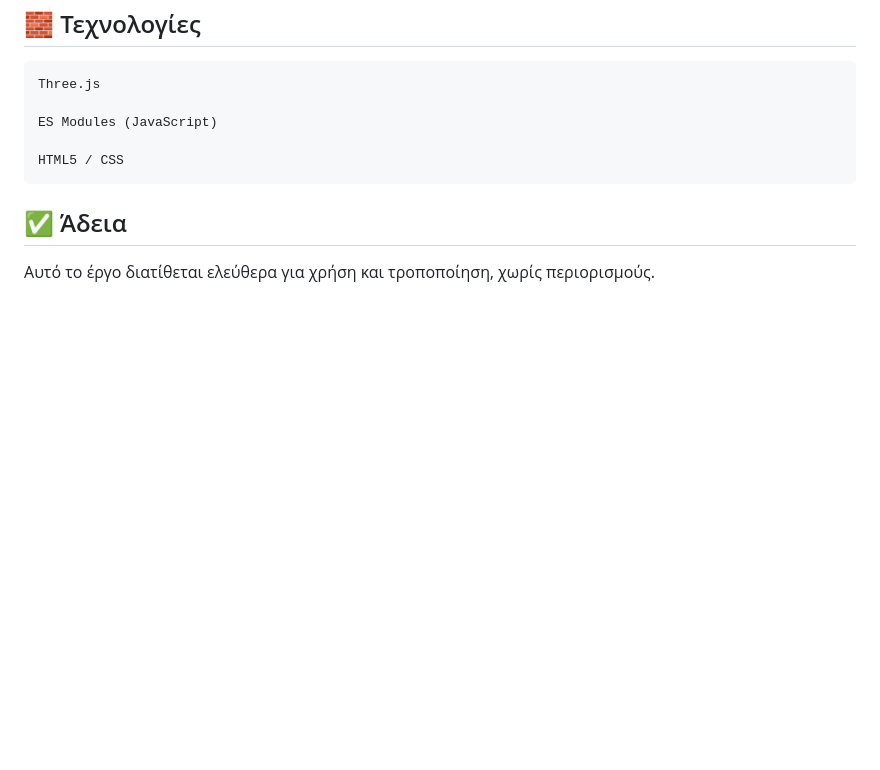
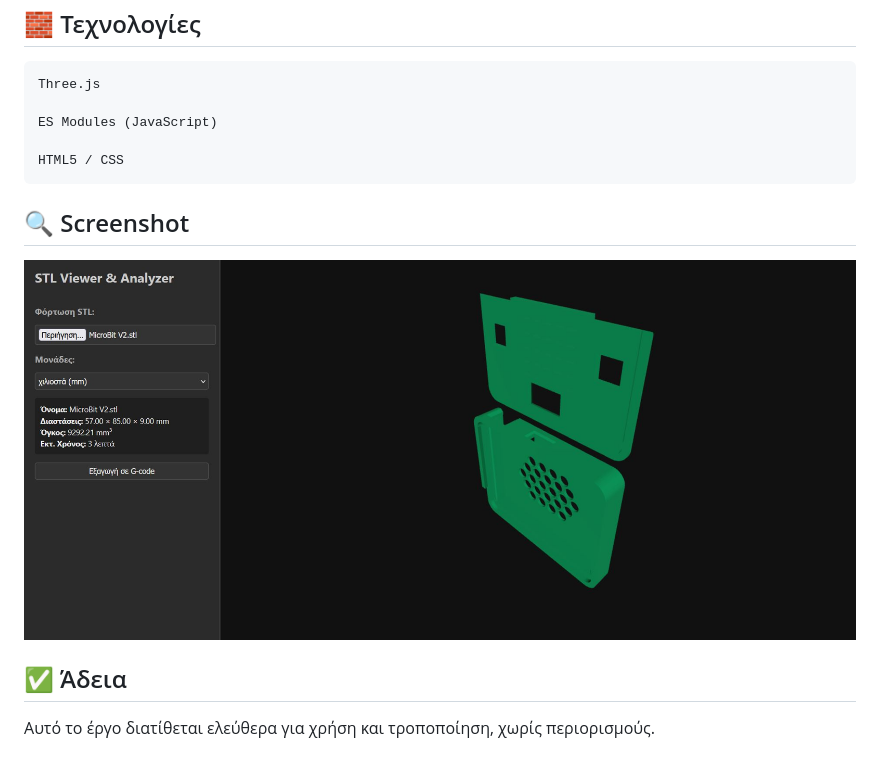
Before and after one commit to abatsakidis/STL-Viewer-Analyzer, a Markdown page: README.md, the part around the change. Drawn GitHub-style; pictures changed too: screenshot/screen.jpg (added); blank space fills up the shorter version.

```diff
--- a/README.md
+++ b/README.md
@@ -60,6 +60,10 @@ python3 -m http.server
 
     HTML5 / CSS
 
+## 🔍 Screenshot
+
+![App Screenshot](screenshot/screen.jpg)
+
 ## ✅ Άδεια
 
 Αυτό το έργο διατίθεται ελεύθερα για χρήση και τροποποίηση, χωρίς περιορισμούς.
```
